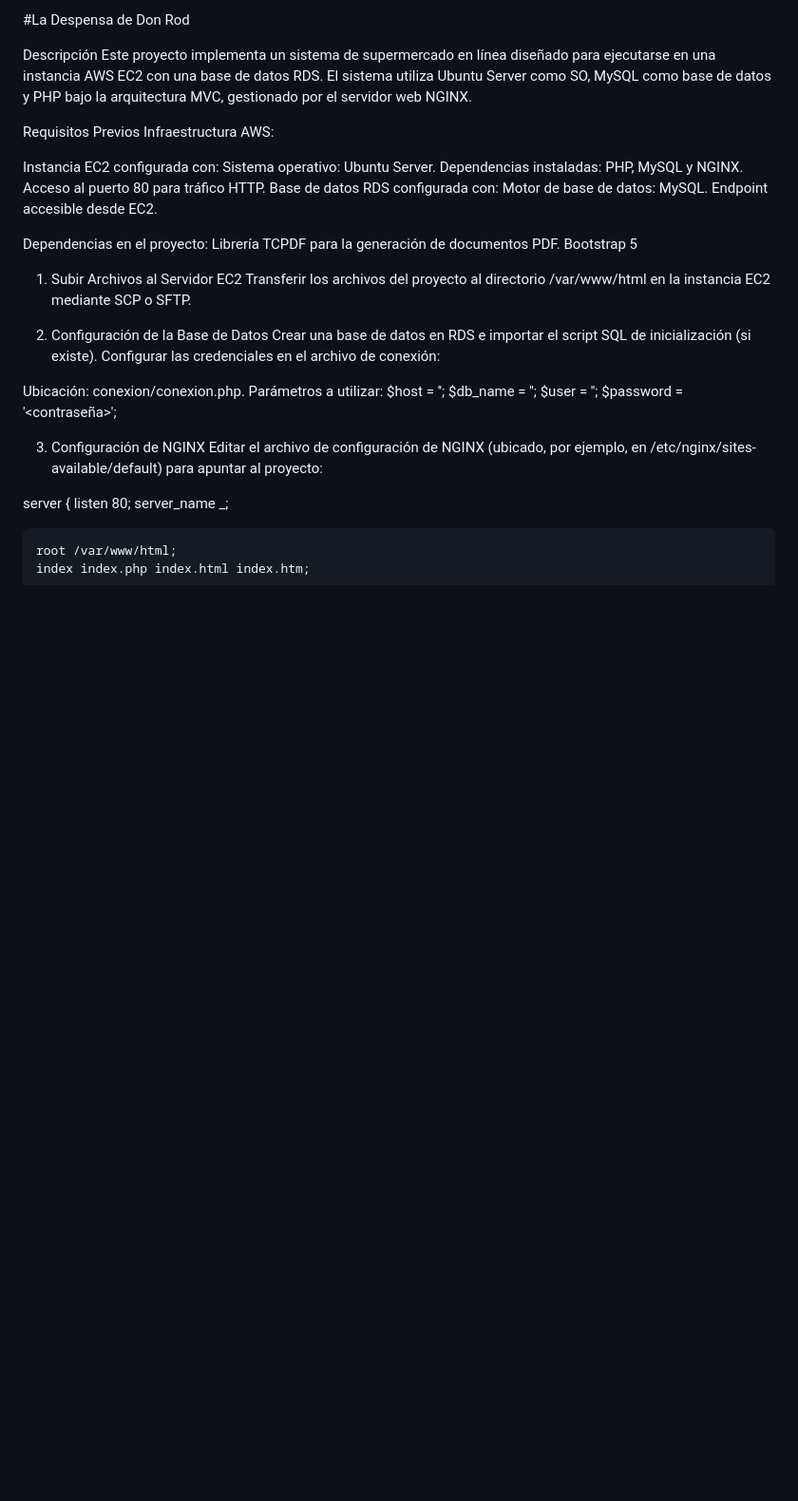
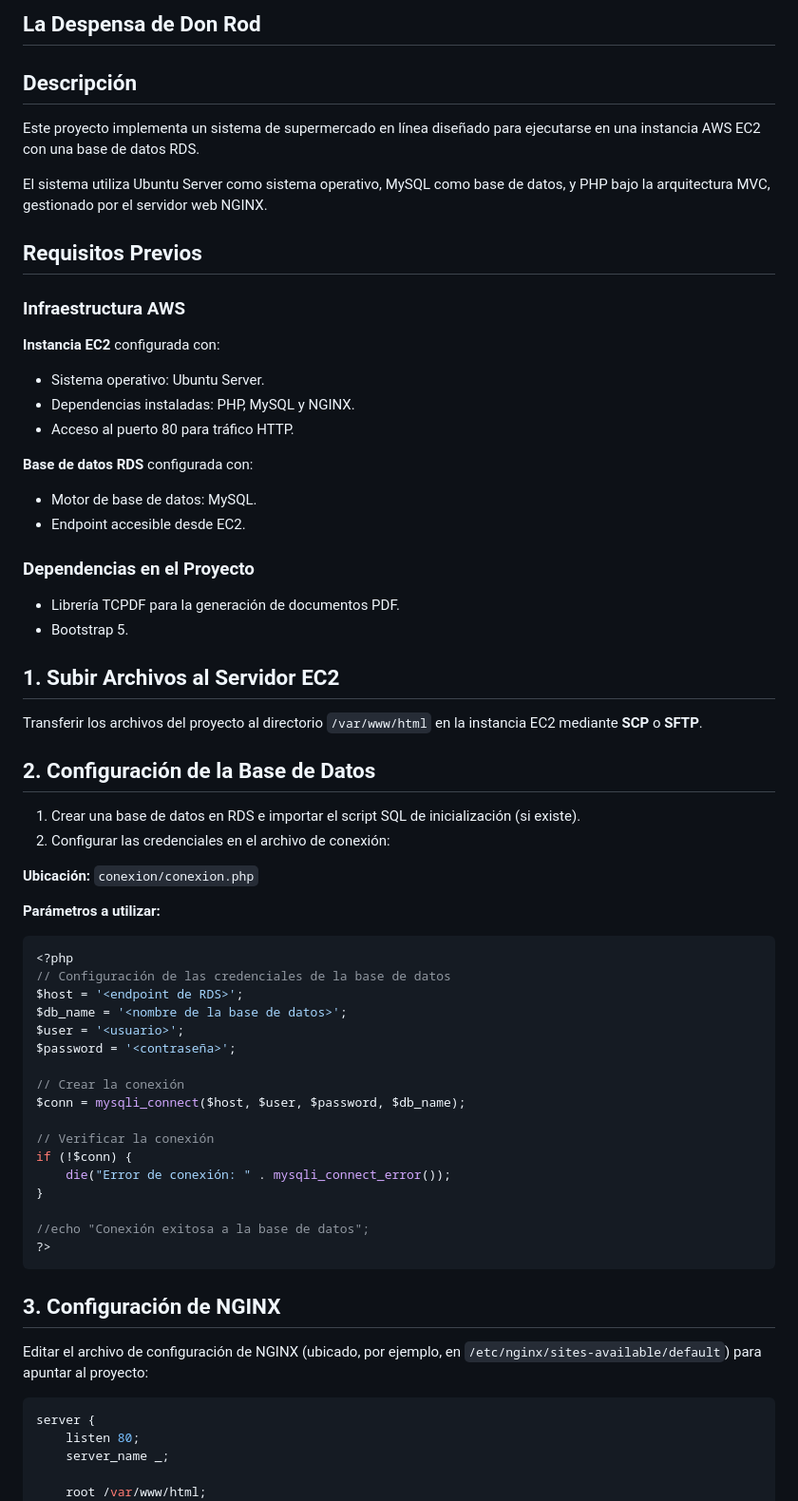
Before and after one commit to mauriciorodriguez4/SuperMercado_Despensa_Don_Rod, a Markdown page: README.md, the part around one of its changes. Shown at 95% size. GitHub-like rendering; blank space fills up the shorter version.

````diff
--- a/README.md
+++ b/README.md
@@ -1,40 +1,60 @@
-#La Despensa de Don Rod
+## La Despensa de Don Rod
 
-Descripción
-Este proyecto implementa un sistema de supermercado en línea diseñado para ejecutarse en una instancia AWS EC2 con una base de datos RDS. El sistema utiliza Ubuntu Server como SO, MySQL como base de datos y PHP bajo la arquitectura MVC, gestionado por el servidor web NGINX.
+## Descripción
+Este proyecto implementa un sistema de supermercado en línea diseñado para ejecutarse en una instancia AWS EC2 con una base de datos RDS.
 
-Requisitos Previos
-Infraestructura AWS:
+El sistema utiliza Ubuntu Server como sistema operativo, MySQL como base de datos, y PHP bajo la arquitectura MVC, gestionado por el servidor web NGINX.
 
-Instancia EC2 configurada con:
-Sistema operativo: Ubuntu Server.
-Dependencias instaladas: PHP, MySQL y NGINX.
-Acceso al puerto 80 para tráfico HTTP.
-Base de datos RDS configurada con:
-Motor de base de datos: MySQL.
-Endpoint accesible desde EC2.
+## Requisitos Previos
 
-Dependencias en el proyecto:
-Librería TCPDF para la generación de documentos PDF.
-Bootstrap 5
+### Infraestructura AWS
+**Instancia EC2** configurada con:
+- Sistema operativo: Ubuntu Server.
+- Dependencias instaladas: PHP, MySQL y NGINX.
+- Acceso al puerto 80 para tráfico HTTP.
 
-1. Subir Archivos al Servidor EC2
-Transferir los archivos del proyecto al directorio /var/www/html en la instancia EC2 mediante SCP o SFTP.
+**Base de datos RDS** configurada con:
+- Motor de base de datos: MySQL.
+- Endpoint accesible desde EC2.
 
-2. Configuración de la Base de Datos
-Crear una base de datos en RDS e importar el script SQL de inicialización (si existe).
-Configurar las credenciales en el archivo de conexión:
+### Dependencias en el Proyecto
+- Librería TCPDF para la generación de documentos PDF.
+- Bootstrap 5.
 
-Ubicación: conexion/conexion.php.
-Parámetros a utilizar:
+## 1. Subir Archivos al Servidor EC2
+Transferir los archivos del proyecto al directorio `/var/www/html` en la instancia EC2 mediante **SCP** o **SFTP**.
+
+## 2. Configuración de la Base de Datos
+1. Crear una base de datos en RDS e importar el script SQL de inicialización (si existe).
+2. Configurar las credenciales en el archivo de conexión:
+
+**Ubicación:** `conexion/conexion.php`
+
+**Parámetros a utilizar:**
+
+```php
+<?php
+// Configuración de las credenciales de la base de datos
 $host = '<endpoint de RDS>';
 $db_name = '<nombre de la base de datos>';
 $user = '<usuario>';
 $password = '<contraseña>';
 
-3. Configuración de NGINX
-Editar el archivo de configuración de NGINX (ubicado, por ejemplo, en /etc/nginx/sites-available/default) para apuntar al proyecto:
+// Crear la conexión
+$conn = mysqli_connect($host, $user, $password, $db_name);
 
+// Verificar la conexión
+if (!$conn) {
+    die("Error de conexión: " . mysqli_connect_error());
+}
+
+//echo "Conexión exitosa a la base de datos";
+?>
+```
+## 3. Configuración de NGINX
+Editar el archivo de configuración de NGINX (ubicado, por ejemplo, en `/etc/nginx/sites-available/default`) para apuntar al proyecto:
+
+```nginx
 server {
     listen 80;
     server_name _;
````
Also changed, not shown: other parts of README.md (+18 -48 lines).
